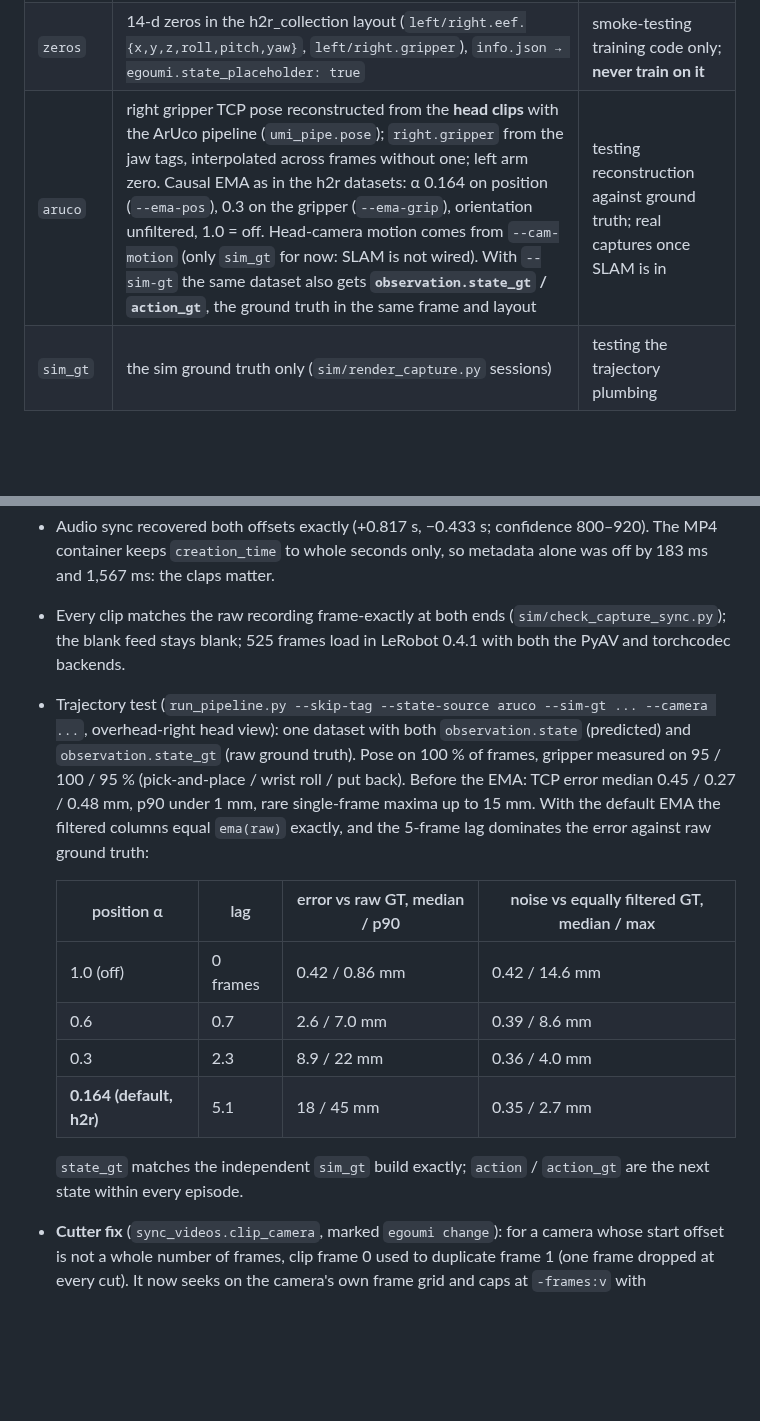
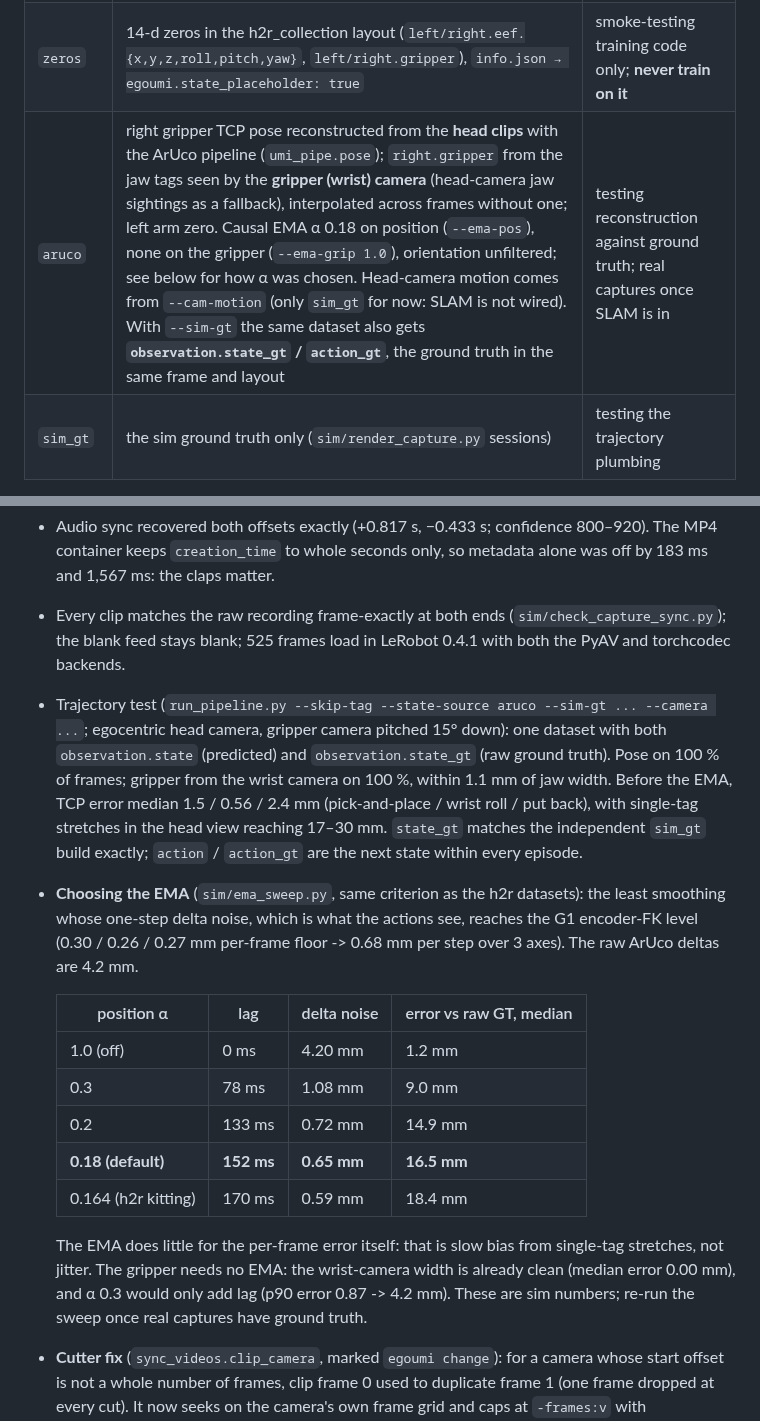
Before and after one commit to ravikola02/egoumi, a Markdown page: collection/README.md, 2 parts joined by grey strips. Rendered like a GitHub page; blank space fills up the shorter version.

```diff
--- a/collection/README.md
+++ b/collection/README.md
@@ -48,7 +48,7 @@ Camera keys: `observation.images.{head,wrist_left,wrist_right}` (identical to h2
 |---|---|---|
 | `none` (default) | absent: video-only dataset | viewing, visual pre-training, checking cuts and sync |
 | `zeros` | 14-d zeros in the h2r_collection layout (`left/right.eef.{x,y,z,roll,pitch,yaw}`, `left/right.gripper`), `info.json → egoumi.state_placeholder: true` | smoke-testing training code only; **never train on it** |
-| `aruco` | right gripper TCP pose reconstructed from the **head clips** with the ArUco pipeline (`umi_pipe.pose`); `right.gripper` from the jaw tags, interpolated across frames without one; left arm zero. Causal EMA as in the h2r datasets: α 0.164 on position (`--ema-pos`), 0.3 on the gripper (`--ema-grip`), orientation unfiltered, 1.0 = off. Head-camera motion comes from `--cam-motion` (only `sim_gt` for now: SLAM is not wired). With `--sim-gt` the same dataset also gets **`observation.state_gt` / `action_gt`**, the ground truth in the same frame and layout | testing reconstruction against ground truth; real captures once SLAM is in |
+| `aruco` | right gripper TCP pose reconstructed from the **head clips** with the ArUco pipeline (`umi_pipe.pose`); `right.gripper` from the jaw tags seen by the **gripper (wrist) camera** (head-camera jaw sightings as a fallback), interpolated across frames without one; left arm zero. Causal EMA α 0.18 on position (`--ema-pos`), none on the gripper (`--ema-grip 1.0`), orientation unfiltered; see below for how α was chosen. Head-camera motion comes from `--cam-motion` (only `sim_gt` for now: SLAM is not wired). With `--sim-gt` the same dataset also gets **`observation.state_gt` / `action_gt`**, the ground truth in the same frame and layout | testing reconstruction against ground truth; real captures once SLAM is in |
 | `sim_gt` | the sim ground truth only (`sim/render_capture.py` sessions) | testing the trajectory plumbing |
 
 - Episode length = the shortest camera clip at `--fps` (floor), so every camera has exactly one frame per row.
@@ -95,21 +95,27 @@ h2r_collection's converter. `convert_to_lerobot.py`, `state_sources.py` and `run
   `creation_time` to whole seconds only, so metadata alone was off by 183 ms and 1,567 ms: the claps matter.
 - Every clip matches the raw recording frame-exactly at both ends (`sim/check_capture_sync.py`); the blank feed
   stays blank; 525 frames load in LeRobot 0.4.1 with both the PyAV and torchcodec backends.
-- Trajectory test (`run_pipeline.py --skip-tag --state-source aruco --sim-gt ... --camera ...`, overhead-right head
-  view): one dataset with both `observation.state` (predicted) and `observation.state_gt` (raw ground truth). Pose on
-  100 % of frames, gripper measured on 95 / 100 / 95 % (pick-and-place / wrist roll / put back). Before the EMA:
-  TCP error median 0.45 / 0.27 / 0.48 mm, p90 under 1 mm, rare single-frame maxima up to 15 mm. With the default EMA
-  the filtered columns equal `ema(raw)` exactly, and the 5-frame lag dominates the error against raw ground truth:
+- Trajectory test (`run_pipeline.py --skip-tag --state-source aruco --sim-gt ... --camera ...`; egocentric head
+  camera, gripper camera pitched 15° down): one dataset with both `observation.state` (predicted) and
+  `observation.state_gt` (raw ground truth). Pose on 100 % of frames; gripper from the wrist camera on 100 %, within
+  1.1 mm of jaw width. Before the EMA, TCP error median 1.5 / 0.56 / 2.4 mm (pick-and-place / wrist roll / put back),
+  with single-tag stretches in the head view reaching 17–30 mm. `state_gt` matches the independent `sim_gt` build
+  exactly; `action` / `action_gt` are the next state within every episode.
+- **Choosing the EMA** (`sim/ema_sweep.py`, same criterion as the h2r datasets): the least smoothing whose one-step
+  delta noise, which is what the actions see, reaches the G1 encoder-FK level (0.30 / 0.26 / 0.27 mm per-frame floor ->
+  0.68 mm per step over 3 axes). The raw ArUco deltas are 4.2 mm.
 
-  | position α | lag | error vs raw GT, median / p90 | noise vs equally filtered GT, median / max |
+  | position α | lag | delta noise | error vs raw GT, median |
   |---|---|---|---|
-  | 1.0 (off) | 0 frames | 0.42 / 0.86 mm | 0.42 / 14.6 mm |
-  | 0.6 | 0.7 | 2.6 / 7.0 mm | 0.39 / 8.6 mm |
-  | 0.3 | 2.3 | 8.9 / 22 mm | 0.36 / 4.0 mm |
-  | **0.164 (default, h2r)** | 5.1 | 18 / 45 mm | 0.35 / 2.7 mm |
+  | 1.0 (off) | 0 ms | 4.20 mm | 1.2 mm |
+  | 0.3 | 78 ms | 1.08 mm | 9.0 mm |
+  | 0.2 | 133 ms | 0.72 mm | 14.9 mm |
+  | **0.18 (default)** | **152 ms** | **0.65 mm** | **16.5 mm** |
+  | 0.164 (h2r kitting) | 170 ms | 0.59 mm | 18.4 mm |
 
-  `state_gt` matches the independent `sim_gt` build exactly; `action` / `action_gt` are the next state within every
-  episode.
+  The EMA does little for the per-frame error itself: that is slow bias from single-tag stretches, not jitter. The
+  gripper needs no EMA: the wrist-camera width is already clean (median error 0.00 mm), and α 0.3 would only add lag
+  (p90 error 0.87 -> 4.2 mm). These are sim numbers; re-run the sweep once real captures have ground truth.
 - **Cutter fix** (`sync_videos.clip_camera`, marked `egoumi change`): for a camera whose start offset is not a whole
   number of frames, clip frame 0 used to duplicate frame 1 (one frame dropped at every cut). It now seeks on the
   camera's own frame grid and caps at `-frames:v` with passthrough timestamps. h2r_collection still has the old code.
```
Also changed, not shown: README.md (+20 -18 lines), sim/README.md (+18 -24 lines), assets/dataset_trajectories.png, assets/timeline_pick_place.png, 11 other files.
